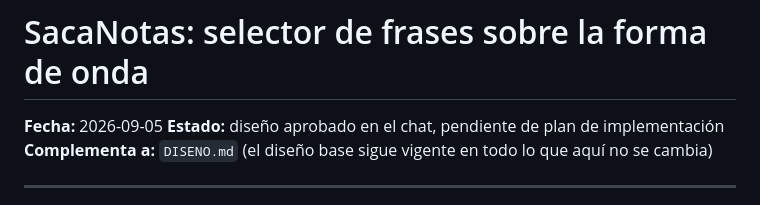
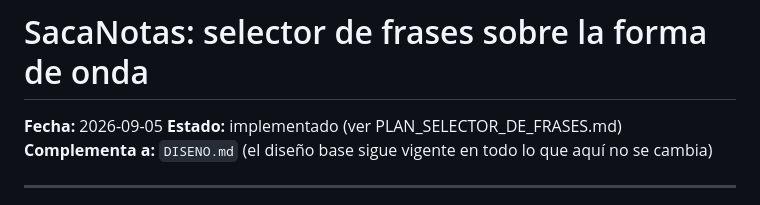
Before and after one commit to tigreraph/Quenotas, a Markdown page: docs/DISENO_SELECTOR_DE_FRASES.md, the part around the change. GitHub-like rendering.

```diff
--- a/docs/DISENO_SELECTOR_DE_FRASES.md
+++ b/docs/DISENO_SELECTOR_DE_FRASES.md
@@ -1,7 +1,7 @@
 # SacaNotas: selector de frases sobre la forma de onda
 
 **Fecha:** 2026-09-05
-**Estado:** diseño aprobado en el chat, pendiente de plan de implementación
+**Estado:** implementado (ver PLAN_SELECTOR_DE_FRASES.md)
 **Complementa a:** `DISENO.md` (el diseño base sigue vigente en todo lo que aquí no se cambia)
 
 ---
```
Also changed, not shown: CLAUDE.md (+4 -7 lines), docs/DISENO.md (+2 -0 lines).
